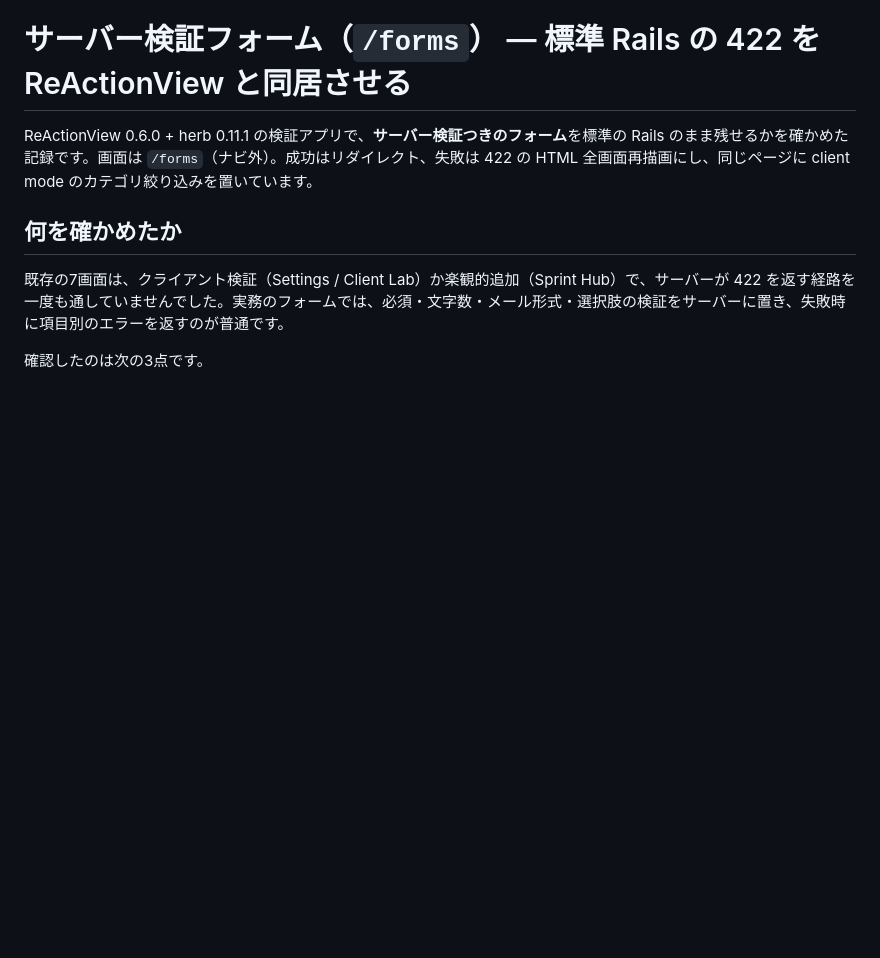
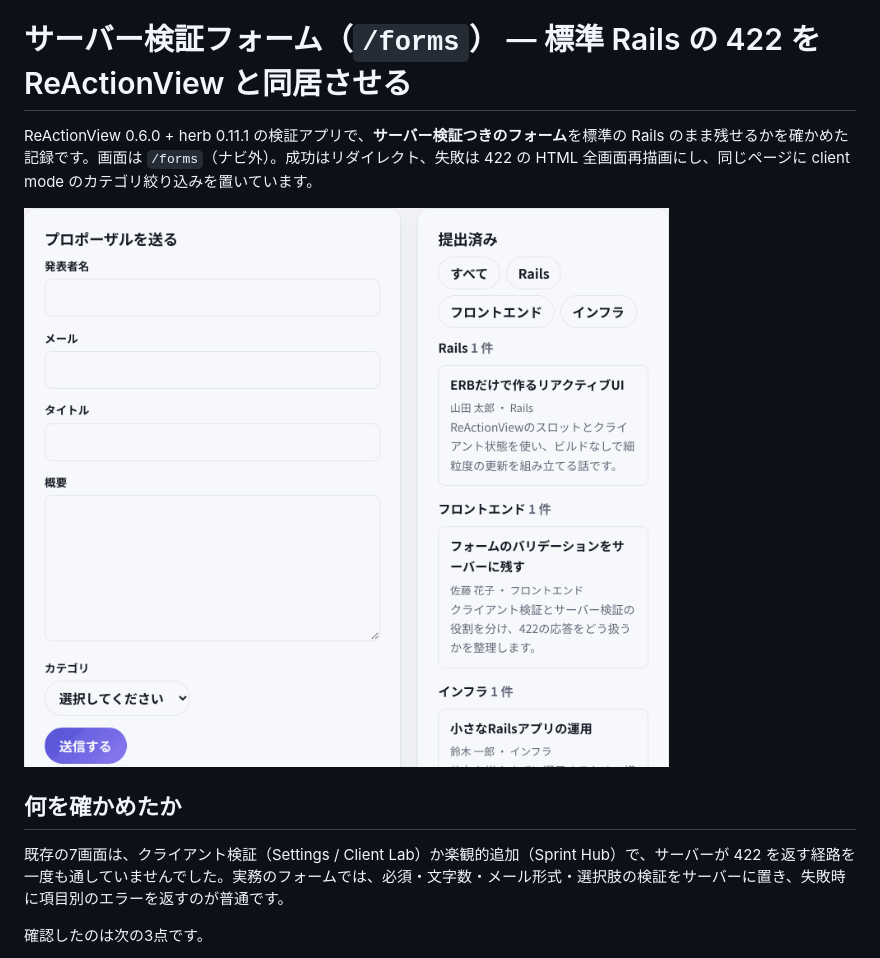
Before and after one commit to nayu7u/study-reactionview, a Markdown page: docs/forms.md, the part around the change. Drawn GitHub-style; pictures changed too: docs/media/19-forms.gif (added); blank space fills up the shorter version.

```diff
--- a/docs/forms.md
+++ b/docs/forms.md
@@ -1,6 +1,8 @@
 # サーバー検証フォーム（`/forms`） — 標準 Rails の 422 を ReActionView と同居させる
 
 ReActionView 0.6.0 + herb 0.11.1 の検証アプリで、**サーバー検証つきのフォーム**を標準の Rails のまま残せるかを確かめた記録です。画面は `/forms`（ナビ外）。成功はリダイレクト、失敗は 422 の HTML 全画面再描画にし、同じページに client mode のカテゴリ絞り込みを置いています。
+
+![422 の全画面再描画 → 修正 → 成功](media/19-forms.gif)
 
 ## 何を確かめたか
 
```
Also changed, not shown: AGENTS.md (+1 -0 lines), README.md (+4 -0 lines), docs/media/forms-dark.png (added), docs/media/forms-light.png (added).
